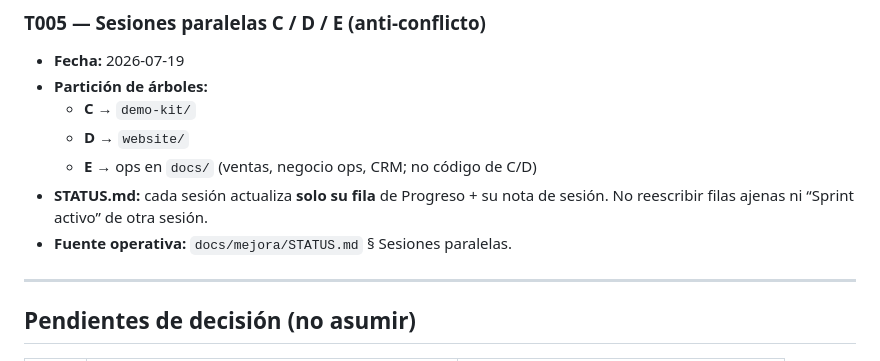
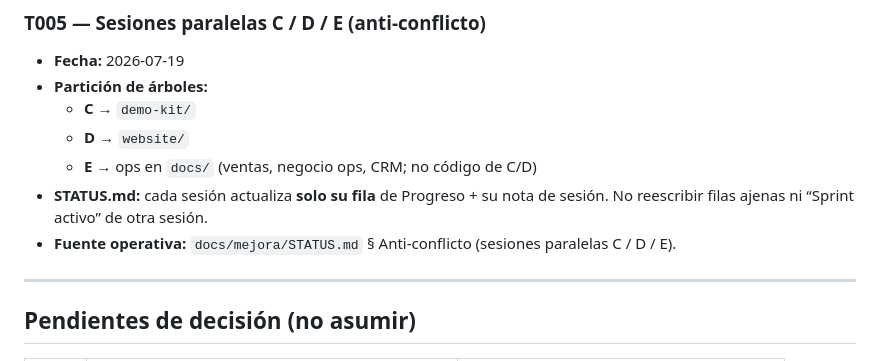
Before and after one commit to pabloalvarez99/dss-spa-negocio, a Markdown page: docs/mejora/DECISIONES.md, the part around the change. Drawn GitHub-style.

Commit message:
docs(process): anchor T005 to STATUS anti-conflicto section
Align DECISIONES T005 reference with the STATUS.md heading used by parallel C/D/E sessions.

```diff
--- a/docs/mejora/DECISIONES.md
+++ b/docs/mejora/DECISIONES.md
@@ -95,7 +95,7 @@ Formato: fecha · decisión · por qué · consecuencias.
   - **D** → `website/`
   - **E** → ops en `docs/` (ventas, negocio ops, CRM; no código de C/D)
 - **STATUS.md:** cada sesión actualiza **solo su fila** de Progreso + su nota de sesión. No reescribir filas ajenas ni “Sprint activo” de otra sesión.
-- **Fuente operativa:** `docs/mejora/STATUS.md` § Sesiones paralelas.
+- **Fuente operativa:** `docs/mejora/STATUS.md` § Anti-conflicto (sesiones paralelas C / D / E).
 
 ---
 
```
